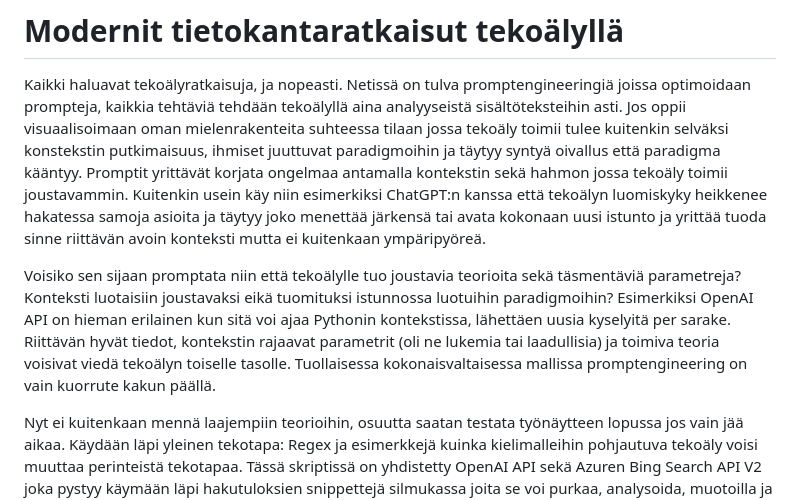
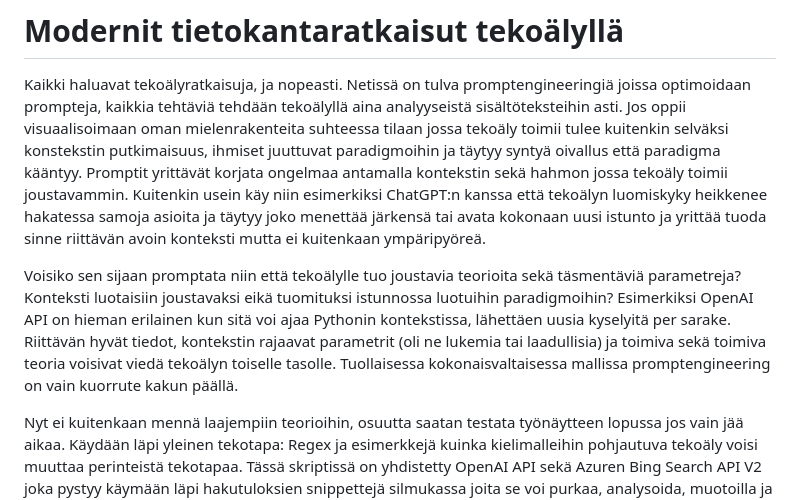
Before and after one commit to Mauno934/Tyonayte, a Markdown page: README.md, the part around the change. Drawn GitHub-style.

```diff
--- a/README.md
+++ b/README.md
@@ -534,12 +534,11 @@ Tämä lambda-funktio laskee sarakkeen 'Technology_General_Valence' arvot laskem
 # Modernit tietokantaratkaisut tekoälyllä
 Kaikki haluavat tekoälyratkaisuja, ja nopeasti. Netissä on tulva promptengineeringiä joissa optimoidaan prompteja, kaikkia tehtäviä tehdään tekoälyllä aina analyyseistä sisältöteksteihin asti.
 Jos oppii visuaalisoimaan oman mielenrakenteita suhteessa tilaan jossa tekoäly toimii tulee kuitenkin selväksi konstekstin putkimaisuus, ihmiset juuttuvat paradigmoihin ja täytyy syntyä oivallus että paradigma kääntyy.
-Promptit yrittävät korjata ongelmaa antamalla kontekstin sekä hahmon jossa tekoäly toimii joustavammin. Kuitenkin usein käy niin esimerkiksi ChatGPT:n kanssa että tekoälyn luomiskyky heikkenee hakatessa samoja asioita
-ja täytyy joko menettää järkensä tai avata kokonaan uusi istunto ja yrittää tuoda sinne riittävän avoin konteksti mutta ei kuitenkaan ympäripyöreä.
+Promptit yrittävät korjata ongelmaa antamalla kontekstin sekä hahmon jossa tekoäly toimii joustavammin. Kuitenkin usein käy niin esimerkiksi ChatGPT:n kanssa että tekoälyn luomiskyky heikkenee hakatessa samoja asioita ja täytyy joko menettää järkensä tai avata kokonaan uusi istunto ja yrittää tuoda sinne riittävän avoin konteksti mutta ei kuitenkaan ympäripyöreä.
 
 Voisiko sen sijaan promptata niin että tekoälylle tuo joustavia teorioita sekä täsmentäviä parametreja? Konteksti luotaisiin joustavaksi eikä tuomituksi istunnossa luotuihin paradigmoihin?
 Esimerkiksi OpenAI API on hieman erilainen kun sitä voi ajaa Pythonin kontekstissa, lähettäen uusia kyselyitä per sarake. Riittävän hyvät tiedot, kontekstin rajaavat parametrit (oli ne lukemia tai laadullisia) ja toimiva
-teoria voisivat viedä tekoälyn toiselle tasolle. Tuollaisessa kokonaisvaltaisessa mallissa promptengineering on vain kuorrute kakun päällä.
+sekä toimiva teoria voisivat viedä tekoälyn toiselle tasolle. Tuollaisessa kokonaisvaltaisessa mallissa promptengineering on vain kuorrute kakun päällä.
 
 Nyt ei kuitenkaan mennä laajempiin teorioihin, osuutta saatan testata työnäytteen lopussa jos vain jää aikaa. Käydään läpi yleinen tekotapa: Regex ja esimerkkejä kuinka kielimalleihin pohjautuva tekoäly voisi muuttaa perinteistä tekotapaa. Tässä skriptissä on yhdistetty OpenAI API sekä Azuren Bing Search API V2 joka pystyy käymään läpi hakutuloksien snippettejä silmukassa joita se voi purkaa, analysoida, muotoilla ja avustuksella tuoda taulukon lohkoihin.
 
```
